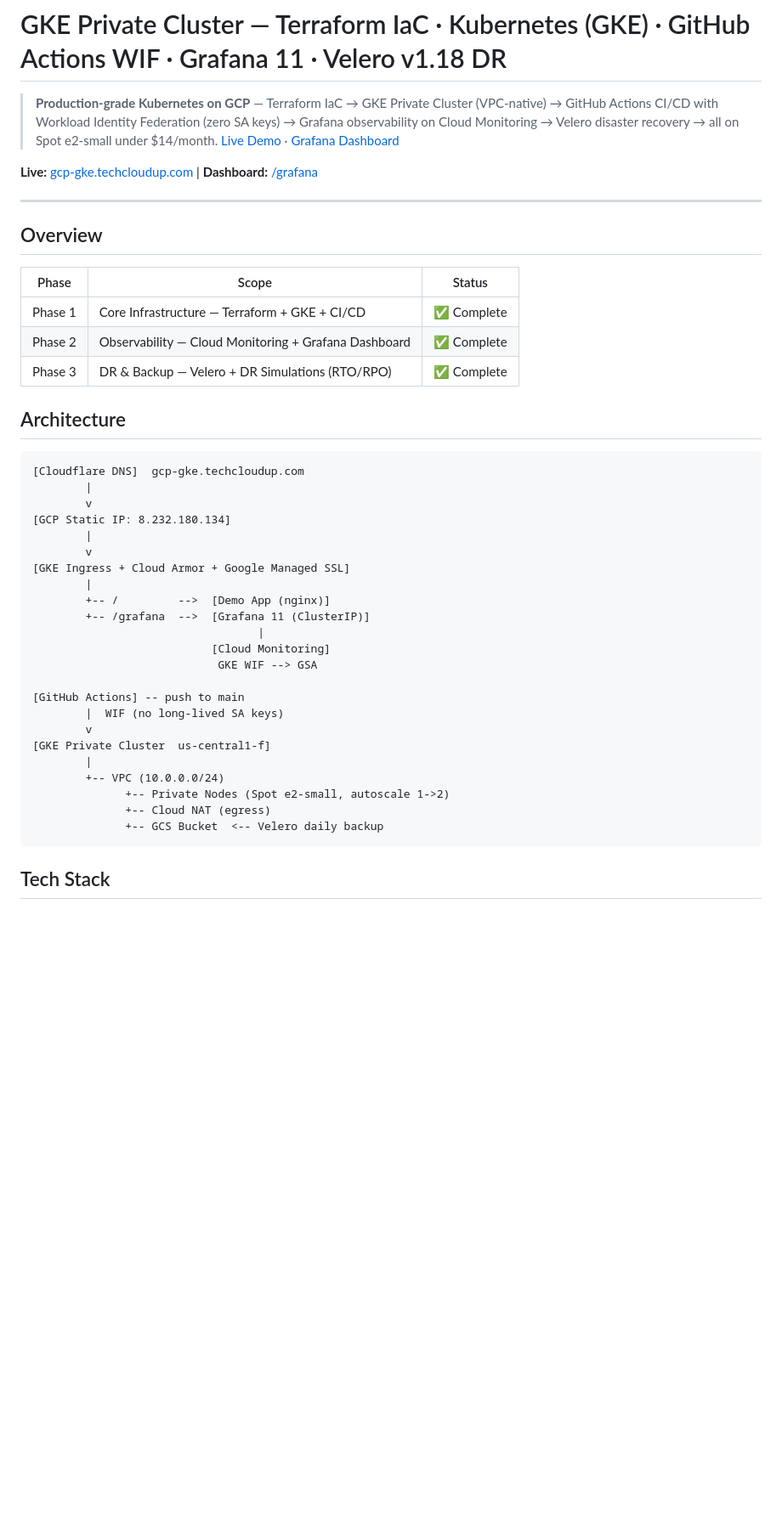
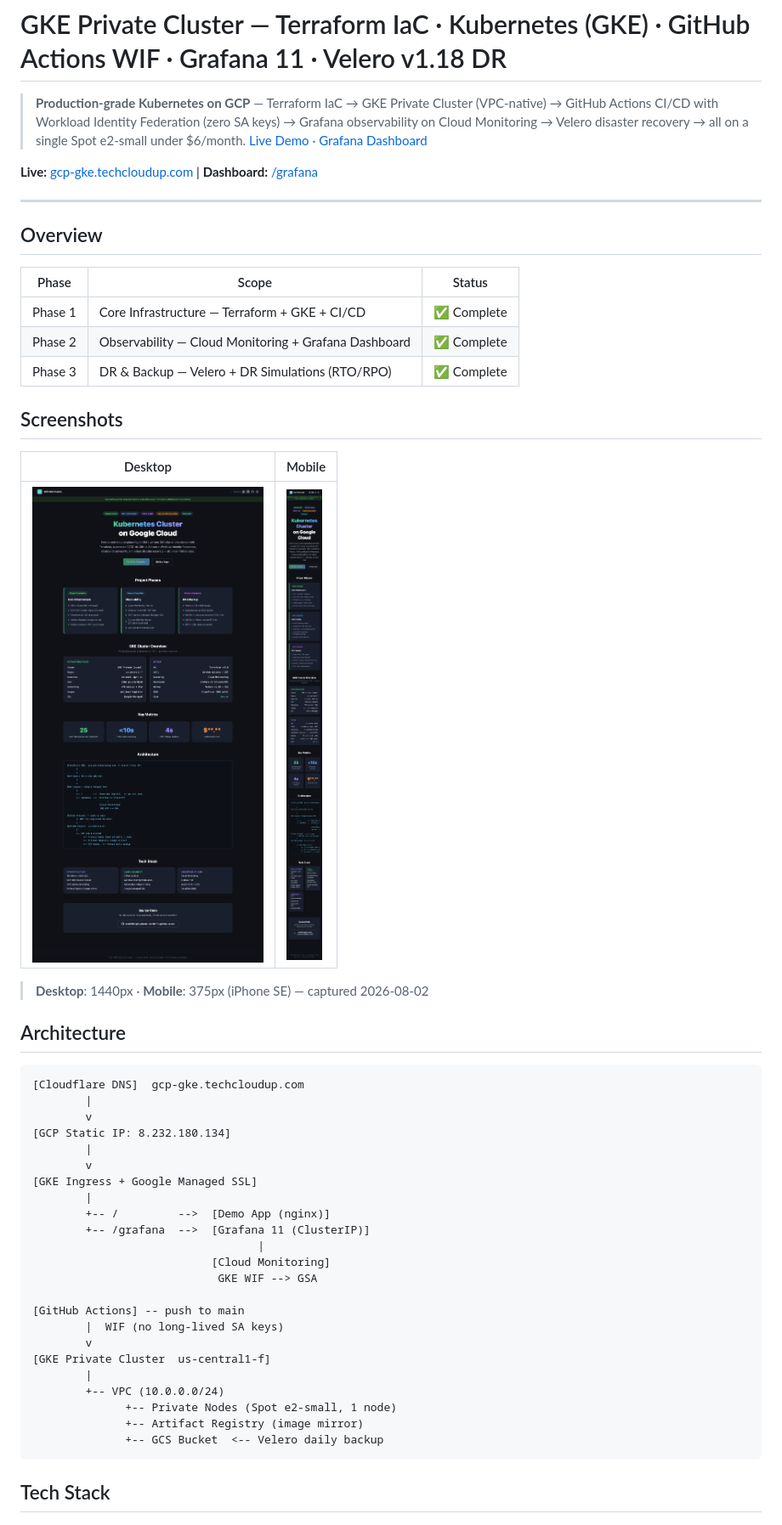
Before and after one commit to scale600/gke-private-terraform-grafana-velero, a Markdown page: README.md, the part around the change printed below. Shown: that part at 85% size. Rendered like a GitHub page; pictures changed too: screenshots/01-homepage.png (added), screenshots/03-homepage-mobile.png (added); blank space fills up the shorter version.

Commit message:
docs: add homepage screenshots and update README with Screenshots section

````diff
--- a/README.md
+++ b/README.md
@@ -1,6 +1,6 @@
 # GKE Private Cluster — Terraform IaC · Kubernetes (GKE) · GitHub Actions WIF · Grafana 11 · Velero v1.18 DR
 
-> **Production-grade Kubernetes on GCP** — Terraform IaC → GKE Private Cluster (VPC-native) → GitHub Actions CI/CD with Workload Identity Federation (zero SA keys) → Grafana observability on Cloud Monitoring → Velero disaster recovery → all on Spot e2-small under $14/month. [Live Demo](https://gcp-gke.techcloudup.com) · [Grafana Dashboard](https://gcp-gke.techcloudup.com/grafana)
+> **Production-grade Kubernetes on GCP** — Terraform IaC → GKE Private Cluster (VPC-native) → GitHub Actions CI/CD with Workload Identity Federation (zero SA keys) → Grafana observability on Cloud Monitoring → Velero disaster recovery → all on a single Spot e2-small under $6/month. [Live Demo](https://gcp-gke.techcloudup.com) · [Grafana Dashboard](https://gcp-gke.techcloudup.com/grafana)
 
 **Live:** [gcp-gke.techcloudup.com](https://gcp-gke.techcloudup.com) | **Dashboard:** [/grafana](https://gcp-gke.techcloudup.com/grafana)
 
@@ -14,6 +14,14 @@
 | Phase 2 | Observability — Cloud Monitoring + Grafana Dashboard | ✅ Complete |
 | Phase 3 | DR & Backup — Velero + DR Simulations (RTO/RPO) | ✅ Complete |
 
+## Screenshots
+
+| Desktop | Mobile |
+|---|---|
+| [![Homepage](screenshots/01-homepage.png)](screenshots/01-homepage.png) | [![Homepage Mobile](screenshots/03-homepage-mobile.png)](screenshots/03-homepage-mobile.png) |
+
+> **Desktop**: 1440px · **Mobile**: 375px (iPhone SE) — captured 2026-08-02
+
 ## Architecture
 
 ```
@@ -23,7 +31,7 @@
 [GCP Static IP: 8.232.180.134]
         |
         v
-[GKE Ingress + Cloud Armor + Google Managed SSL]
+[GKE Ingress + Google Managed SSL]
         |
         +-- /         -->  [Demo App (nginx)]
         +-- /grafana  -->  [Grafana 11 (ClusterIP)]
@@ -37,8 +45,8 @@
 [GKE Private Cluster  us-central1-f]
         |
         +-- VPC (10.0.0.0/24)
-              +-- Private Nodes (Spot e2-small, autoscale 1->2)
-              +-- Cloud NAT (egress)
+              +-- Private Nodes (Spot e2-small, 1 node)
+              +-- Artifact Registry (image mirror)
               +-- GCS Bucket  <-- Velero daily backup
 ```
 
````
Also changed, not shown: other parts of README.md (+36 -27 lines), screenshots/02-grafana.png (added), screenshots/04-grafana-mobile.png (added).
